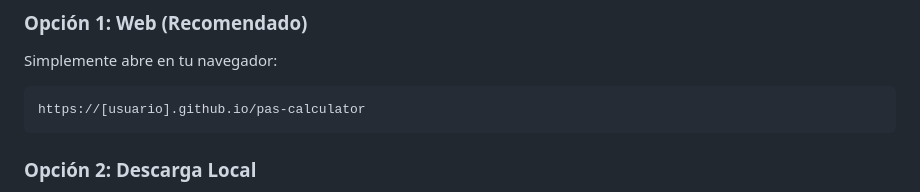
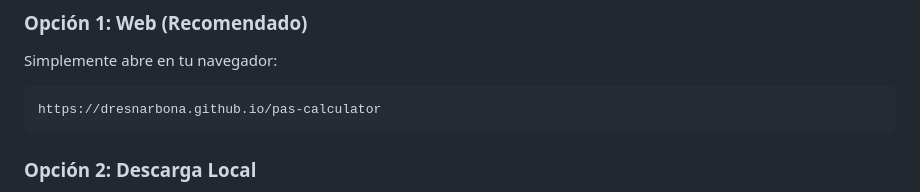
Before and after one commit to DresNarbona/pas-calculator, a Markdown page: README.md, the part around the change. Drawn GitHub-style.

````diff
--- a/README.md
+++ b/README.md
@@ -28,7 +28,7 @@ Una **herramienta profesional web** para evaluación, predicción y manejo de ac
 ### Opción 1: Web (Recomendado)
 Simplemente abre en tu navegador:
 ```
-https://[usuario].github.io/pas-calculator
+https://dresnarbona.github.io/pas-calculator
 ```
 
 ### Opción 2: Descarga Local
````
